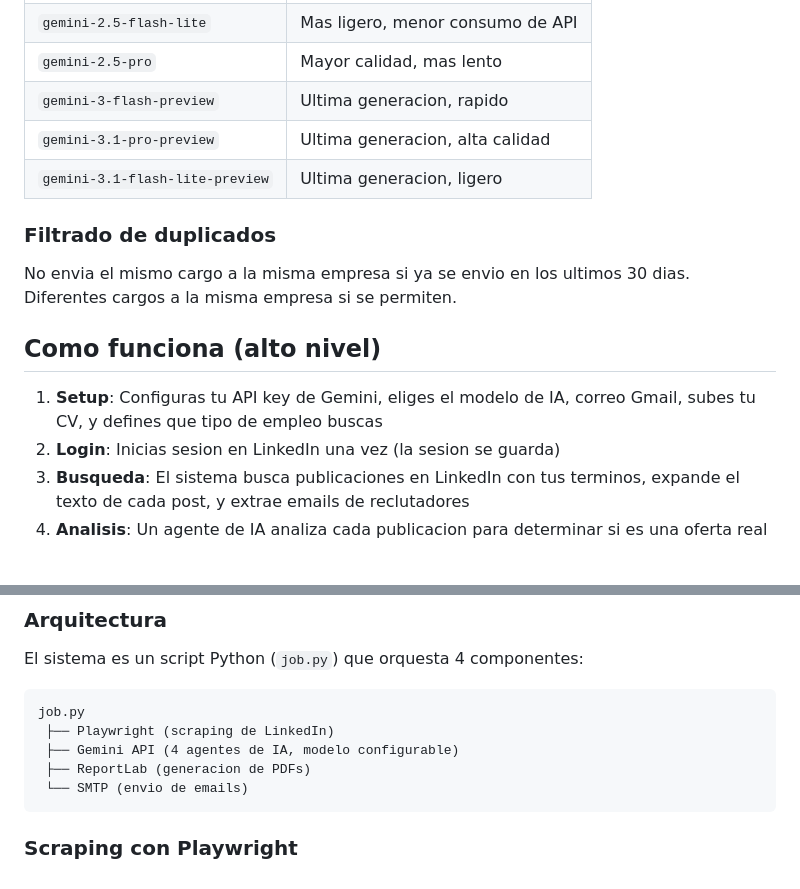
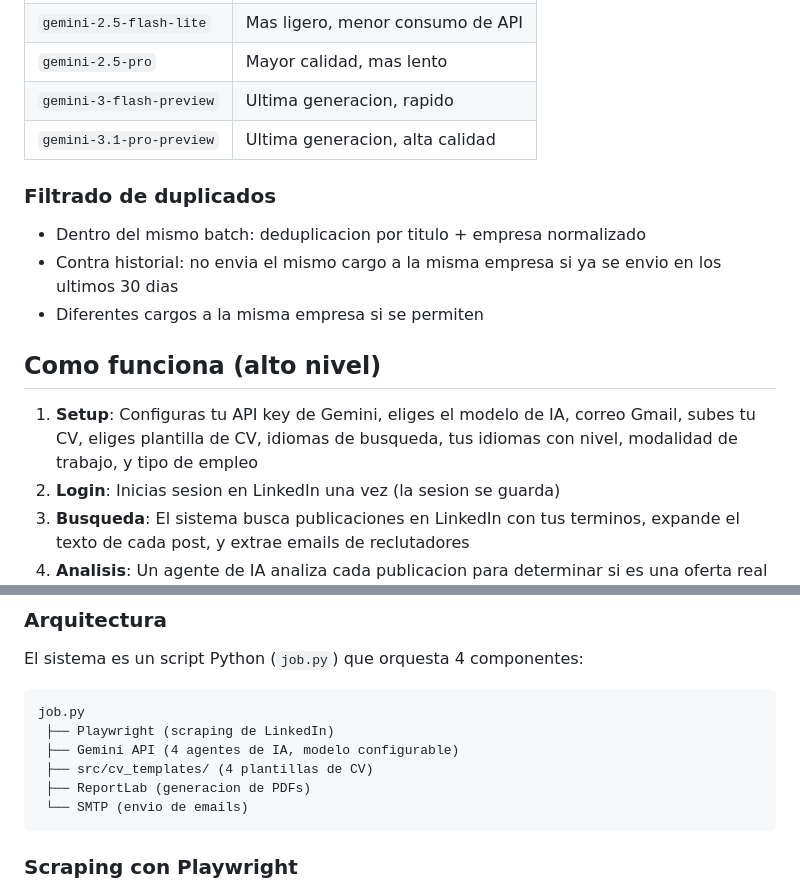
Before and after one commit to dev-gaspar/jobhunter, a Markdown page: README.md, 2 parts joined by grey strips. Rendered like a GitHub page; blank space fills up the shorter version.

````diff
--- a/README.md
+++ b/README.md
@@ -90,15 +103,16 @@ Durante `jobhunter setup` puedes elegir el modelo de IA:
 | `gemini-2.5-pro` | Mayor calidad, mas lento |
 | `gemini-3-flash-preview` | Ultima generacion, rapido |
 | `gemini-3.1-pro-preview` | Ultima generacion, alta calidad |
-| `gemini-3.1-flash-lite-preview` | Ultima generacion, ligero |
 
 ### Filtrado de duplicados
 
-No envia el mismo cargo a la misma empresa si ya se envio en los ultimos 30 dias. Diferentes cargos a la misma empresa si se permiten.
+- Dentro del mismo batch: deduplicacion por titulo + empresa normalizado
+- Contra historial: no envia el mismo cargo a la misma empresa si ya se envio en los ultimos 30 dias
+- Diferentes cargos a la misma empresa si se permiten
 
 ## Como funciona (alto nivel)
 
-1. **Setup**: Configuras tu API key de Gemini, eliges el modelo de IA, correo Gmail, subes tu CV, y defines que tipo de empleo buscas
+1. **Setup**: Configuras tu API key de Gemini, eliges el modelo de IA, correo Gmail, subes tu CV, eliges plantilla de CV, idiomas de busqueda, tus idiomas con nivel, modalidad de trabajo, y tipo de empleo
 2. **Login**: Inicias sesion en LinkedIn una vez (la sesion se guarda)
 3. **Busqueda**: El sistema busca publicaciones en LinkedIn con tus terminos, expande el texto de cada post, y extrae emails de reclutadores
 4. **Analisis**: Un agente de IA analiza cada publicacion para determinar si es una oferta real y relevante para tu perfil
@@ -117,6 +131,7 @@ El sistema es un script Python (`job.py`) que orquesta 4 componentes:
 job.py
  ├── Playwright (scraping de LinkedIn)
  ├── Gemini API (4 agentes de IA, modelo configurable)
+ ├── src/cv_templates/ (4 plantillas de CV)
  ├── ReportLab (generacion de PDFs)
  └── SMTP (envio de emails)
 ```
````
Also changed, not shown: other parts of README.md (+28 -7 lines), CLAUDE.md (+10 -7 lines).
